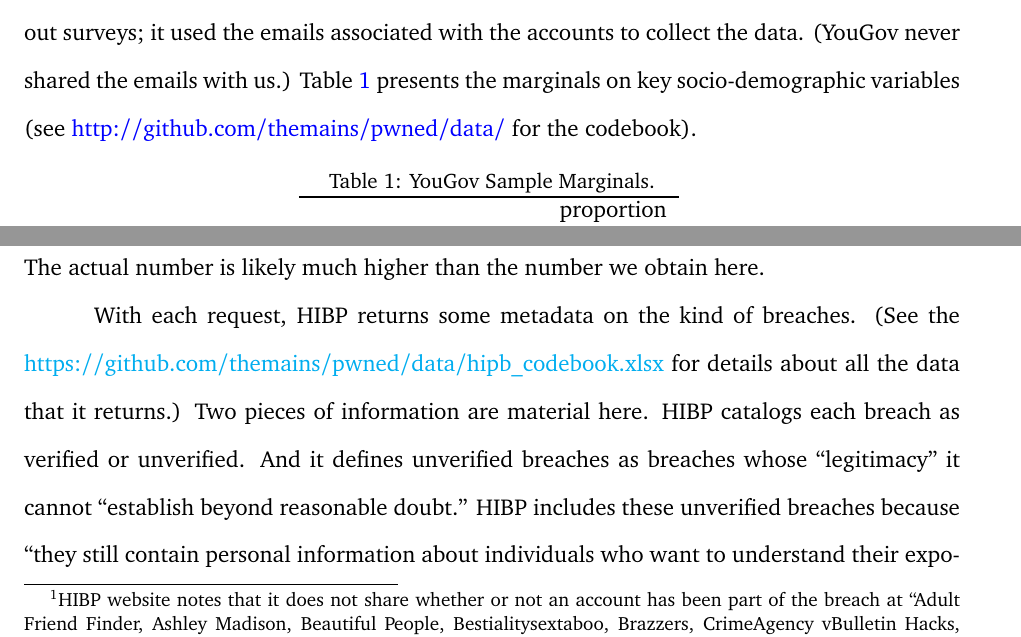
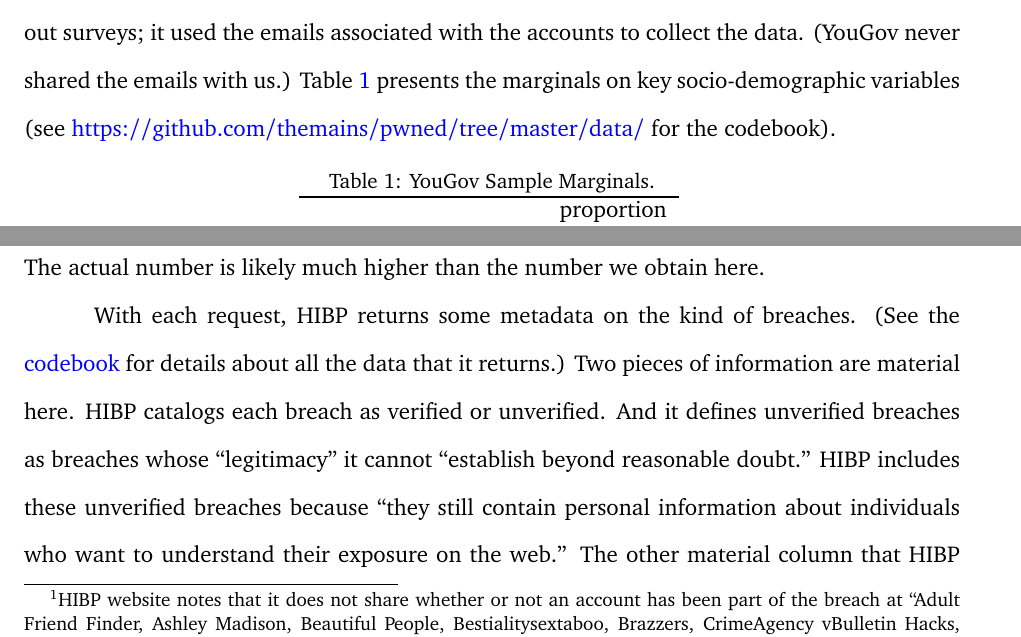
Before and after one commit to themains/pwned, a LaTeX paper (ms/pwned.tex): two parts of pages 3 and 4 of 10, joined at a grey line, cut so that both start at the same text. Compiled offline with pdfLaTeX.

Commit message:
fixed links

```diff
--- a/ms/pwned.tex
+++ b/ms/pwned.tex
@@ -101,7 +101,7 @@ To shed light on the question, we merge data from a large representative sample
 We find that nearly 83\% of Americans' accounts have been breached at least once. In total, the 5,000 email accounts on file are associated with 14,979 breaches. Or, on average, people are part of three breaches. This number, though, is the lower bound. People generally have more than one email, and we only use one here. And HIBP only catalogs data on a tiny chunk of the total breaches, and only provides data on breaches that do not harm the reputation of the person via its API.  We also study how exposure to breaches varies by socio-economic factors and find that the kinds of people who are most likely to use online services---the better educated, Whites, etc.---are generally the most at risk.
 
 \section*{Data}
-In July 2018, YouGov drew a nationally representative sample of 5,000 adult Americans. The general process that YouGov uses when drawing a sample is as follows: it starts by taking a random sample of a high-quality sample of American adults, e.g., Current Population Survey, and then finds people on its panel that match the drawn sample most closely \citep[for more details, see][]{rivers}. Some research suggests that the quality of samples drawn by YouGov is comparable to those drawn using probability sampling \citep{ansolabehere2014does}. However, the sample that YouGov drew here is different from its traditional survey sample in one key aspect. Non-response bias in our sample is 0 because YouGov did not have to send out surveys; it used the emails associated with the accounts to collect the data. (YouGov never shared the emails with us.) Table~\ref{table:yg_dat} presents the marginals on key socio-demographic variables (see \href{http://github.com/themains/pwned/data/}{http://github.com/themains/pwned/data/} for the codebook).
+In July 2018, YouGov drew a nationally representative sample of 5,000 adult Americans. The general process that YouGov uses when drawing a sample is as follows: it starts by taking a random sample of a high-quality sample of American adults, e.g., Current Population Survey, and then finds people on its panel that match the drawn sample most closely \citep[for more details, see][]{rivers}. Some research suggests that the quality of samples drawn by YouGov is comparable to those drawn using probability sampling \citep{ansolabehere2014does}. However, the sample that YouGov drew here is different from its traditional survey sample in one key aspect. Non-response bias in our sample is 0 because YouGov did not have to send out surveys; it used the emails associated with the accounts to collect the data. (YouGov never shared the emails with us.) Table~\ref{table:yg_dat} presents the marginals on key socio-demographic variables (see \href{https://github.com/themains/pwned/tree/master/data/}{https://github.com/themains/pwned/tree/master/data/} for the codebook).
 
 \begin{table}[h!]
 \centering
@@ -146,7 +146,7 @@ After drawing the sample, YouGov used the emails associated with the accounts to
 
 HIPB provides an easy way to query all the accounts with a particular email ID have been breached. For instance, to check which accounts associated with the email \url{gsood07@gmail.com} (one of the authors' email) have been breached, you can query \url{https://haveibeenpwned.com/api/v2/breachedaccount/gsood07@gmail.com}. This method gives us all the breaches that HIPB data on for all the email IDs associated with each of the 5,000 profiles. But our YouGov sample provides only one email ID. People often have multiple. So that is another reason why all we get from this data is an absolute lower bound. The actual number is likely much higher than the number we obtain here.
 
-With each request, HIBP returns some metadata on the kind of breaches. (See the \href{codebook}{https://github.com/themains/pwned/data/hipb\_codebook.xlsx} for details about all the data that it returns.) Two pieces of information are material here. HIBP catalogs each breach as verified or unverified. And it defines unverified breaches as breaches whose ``legitimacy'' it cannot ``establish beyond reasonable doubt.'' HIBP includes these unverified breaches because ``they still contain personal information about individuals who want to understand their exposure on the web.'' The other material column that HIBP returns relates to whether a breach is part of a ``spam list.'' HIBP defines \texttt{SpamList} as cases where ``large volumes of personal data are found being utilised for the purposes of sending targeted spam.'' HIBP adds, ``This often includes many of the same attributes frequently found in data breaches such as names, addresses, phones numbers and dates of birth. The lists are often aggregated from multiple sources, frequently by eliciting personal information from people with the promise of a monetary reward.'' And the reason HIBP includes these data is: ``whilst the data may not have been sourced from a breached system, the personal nature of the information and the fact that it's redistributed in this fashion unbeknownst to the owners warrants inclusion here.''
+With each request, HIBP returns some metadata on the kind of breaches. (See the \href{https://github.com/themains/pwned/blob/master/data/hipb\_codebook.xlsx}{codebook} for details about all the data that it returns.) Two pieces of information are material here. HIBP catalogs each breach as verified or unverified. And it defines unverified breaches as breaches whose ``legitimacy'' it cannot ``establish beyond reasonable doubt.'' HIBP includes these unverified breaches because ``they still contain personal information about individuals who want to understand their exposure on the web.'' The other material column that HIBP returns relates to whether a breach is part of a ``spam list.'' HIBP defines \texttt{SpamList} as cases where ``large volumes of personal data are found being utilised for the purposes of sending targeted spam.'' HIBP adds, ``This often includes many of the same attributes frequently found in data breaches such as names, addresses, phones numbers and dates of birth. The lists are often aggregated from multiple sources, frequently by eliciting personal information from people with the promise of a monetary reward.'' And the reason HIBP includes these data is: ``whilst the data may not have been sourced from a breached system, the personal nature of the information and the fact that it's redistributed in this fashion unbeknownst to the owners warrants inclusion here.''
 
 \section*{Results}
 At least 82.84\% Americans' accounts have been breached at least once. In total, the 5,000 email accounts on file are associated with 14,979 breaches. Or on average, there are three breaches per person. The median is also 3.
```
Also changed, not shown: ms/pwned.pdf.
